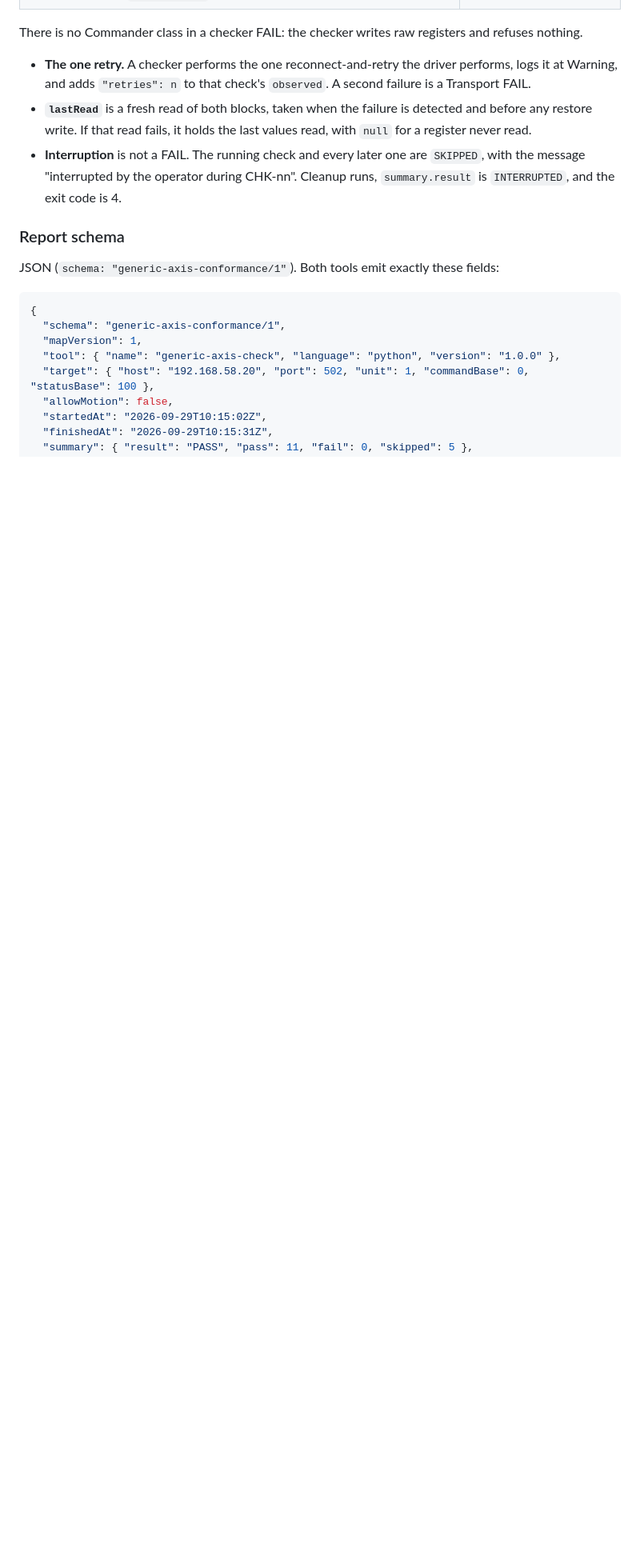
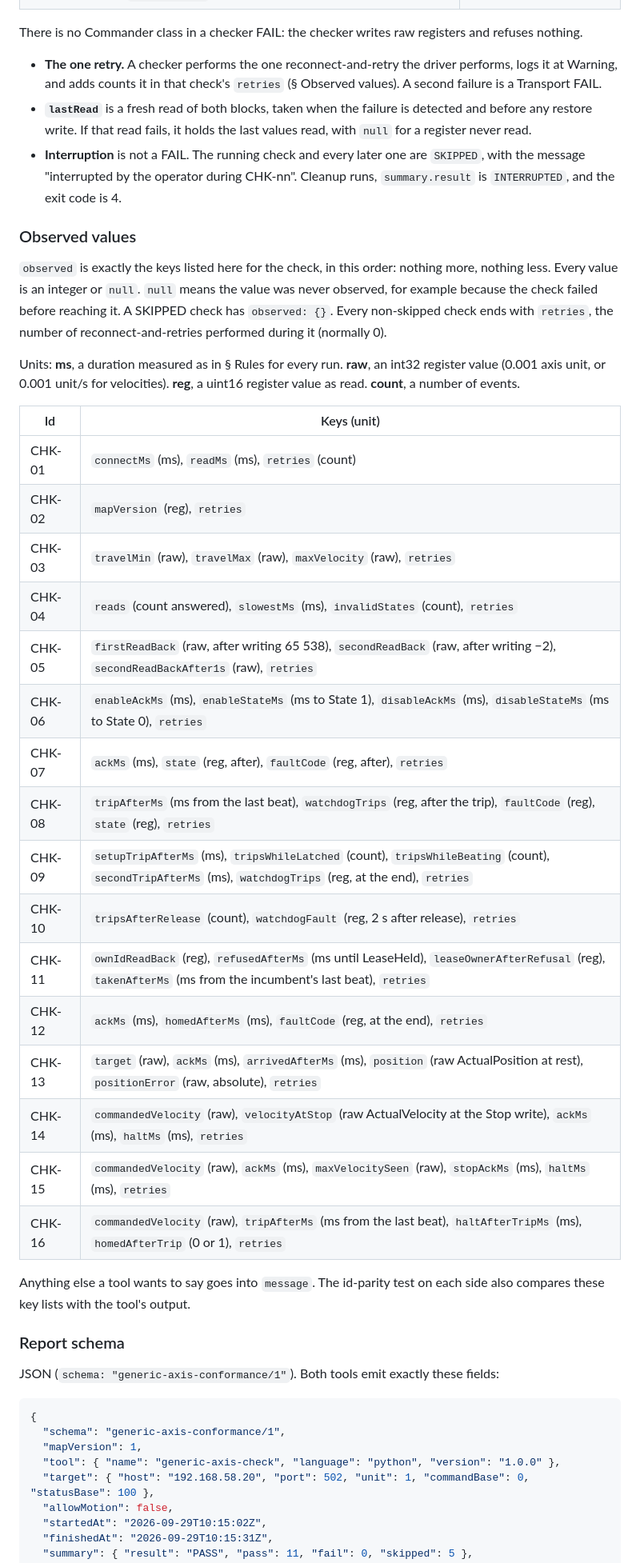
Before and after one commit to modelingevolution/generic-axis, a Markdown page: docs/protocol.md, the part around one of its changes. Shown at 80% size. GitHub-like rendering; blank space fills up the shorter version.

Commit message:
protocol: canonical observed keys per CHK (ordered, typed, retries always last)
Both checkers emit exactly these; parity tests compare key lists (GA-I-39).

Co-Authored-By: Claude Opus 5.5 <noreply@anthropic.com>

```diff
--- a/docs/protocol.md
+++ b/docs/protocol.md
@@ -271,11 +271,43 @@ Every FAIL carries one class, decided by what the checker saw, in this order (§
 There is no Commander class in a checker FAIL: the checker writes raw registers and refuses nothing.
 
 - **The one retry.** A checker performs the one reconnect-and-retry the driver performs, logs it at Warning, and adds
-  `"retries": n` to that check's `observed`. A second failure is a Transport FAIL.
+  counts it in that check's `retries` (§ Observed values). A second failure is a Transport FAIL.
 - **`lastRead`** is a fresh read of both blocks, taken when the failure is detected and before any restore write. If
   that read fails, it holds the last values read, with `null` for a register never read.
 - **Interruption** is not a FAIL. The running check and every later one are `SKIPPED`, with the message
   "interrupted by the operator during CHK-nn". Cleanup runs, `summary.result` is `INTERRUPTED`, and the exit code is 4.
+
+### Observed values
+
+`observed` is exactly the keys listed here for the check, in this order: nothing more, nothing less. Every value is
+an integer or `null`. `null` means the value was never observed, for example because the check failed before
+reaching it. A SKIPPED check has `observed: {}`. Every non-skipped check ends with `retries`, the number of
+reconnect-and-retries performed during it (normally 0).
+
+Units: **ms**, a duration measured as in § Rules for every run. **raw**, an int32 register value (0.001 axis unit, or
+0.001 unit/s for velocities). **reg**, a uint16 register value as read. **count**, a number of events.
+
+| Id | Keys (unit) |
+|---|---|
+| CHK-01 | `connectMs` (ms), `readMs` (ms), `retries` (count) |
+| CHK-02 | `mapVersion` (reg), `retries` |
+| CHK-03 | `travelMin` (raw), `travelMax` (raw), `maxVelocity` (raw), `retries` |
+| CHK-04 | `reads` (count answered), `slowestMs` (ms), `invalidStates` (count), `retries` |
+| CHK-05 | `firstReadBack` (raw, after writing 65 538), `secondReadBack` (raw, after writing −2), `secondReadBackAfter1s` (raw), `retries` |
+| CHK-06 | `enableAckMs` (ms), `enableStateMs` (ms to State 1), `disableAckMs` (ms), `disableStateMs` (ms to State 0), `retries` |
+| CHK-07 | `ackMs` (ms), `state` (reg, after), `faultCode` (reg, after), `retries` |
+| CHK-08 | `tripAfterMs` (ms from the last beat), `watchdogTrips` (reg, after the trip), `faultCode` (reg), `state` (reg), `retries` |
+| CHK-09 | `setupTripAfterMs` (ms), `tripsWhileLatched` (count), `tripsWhileBeating` (count), `secondTripAfterMs` (ms), `watchdogTrips` (reg, at the end), `retries` |
+| CHK-10 | `tripsAfterRelease` (count), `watchdogFault` (reg, 2 s after release), `retries` |
+| CHK-11 | `ownIdReadBack` (reg), `refusedAfterMs` (ms until LeaseHeld), `leaseOwnerAfterRefusal` (reg), `takenAfterMs` (ms from the incumbent's last beat), `retries` |
+| CHK-12 | `ackMs` (ms), `homedAfterMs` (ms), `faultCode` (reg, at the end), `retries` |
+| CHK-13 | `target` (raw), `ackMs` (ms), `arrivedAfterMs` (ms), `position` (raw ActualPosition at rest), `positionError` (raw, absolute), `retries` |
+| CHK-14 | `commandedVelocity` (raw), `velocityAtStop` (raw ActualVelocity at the Stop write), `ackMs` (ms), `haltMs` (ms), `retries` |
+| CHK-15 | `commandedVelocity` (raw), `ackMs` (ms), `maxVelocitySeen` (raw), `stopAckMs` (ms), `haltMs` (ms), `retries` |
+| CHK-16 | `commandedVelocity` (raw), `tripAfterMs` (ms from the last beat), `haltAfterTripMs` (ms), `homedAfterTrip` (0 or 1), `retries` |
+
+Anything else a tool wants to say goes into `message`. The id-parity test on each side also compares these key lists
+with the tool's output.
 
 ### Report schema
 
```
Also changed, not shown: other parts of docs/protocol.md (+3 -3 lines).
